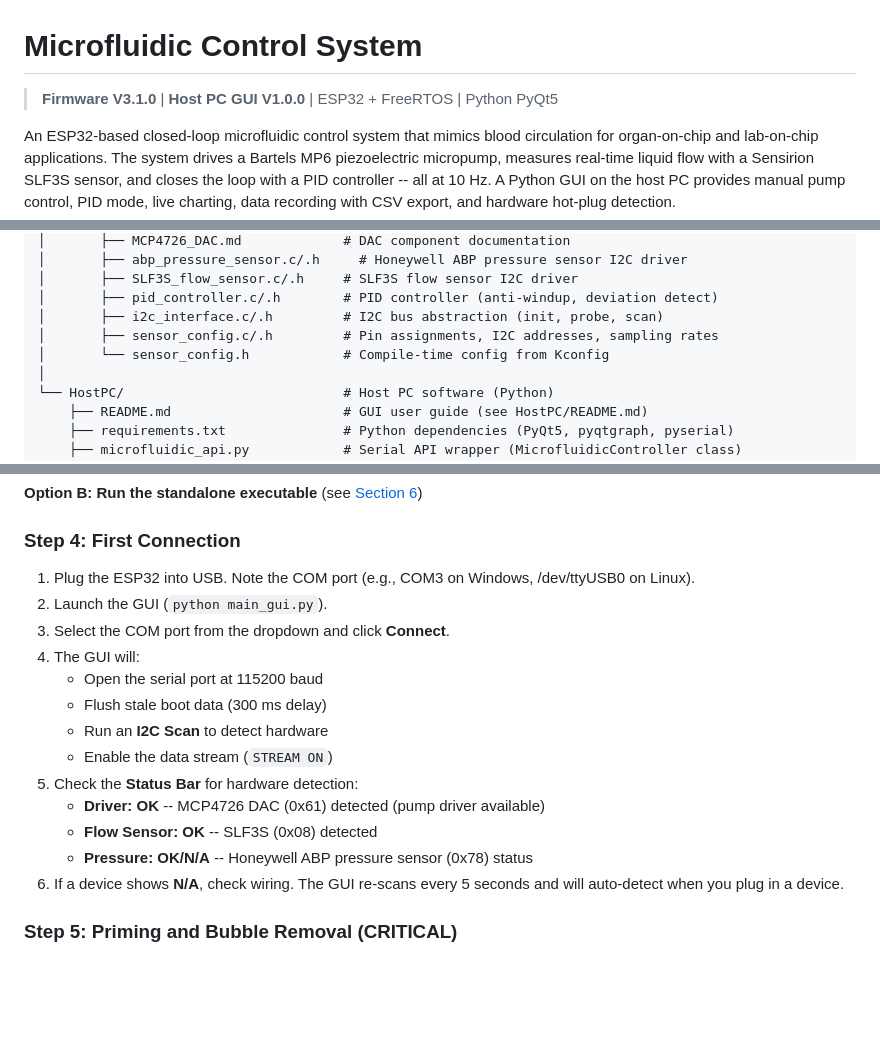
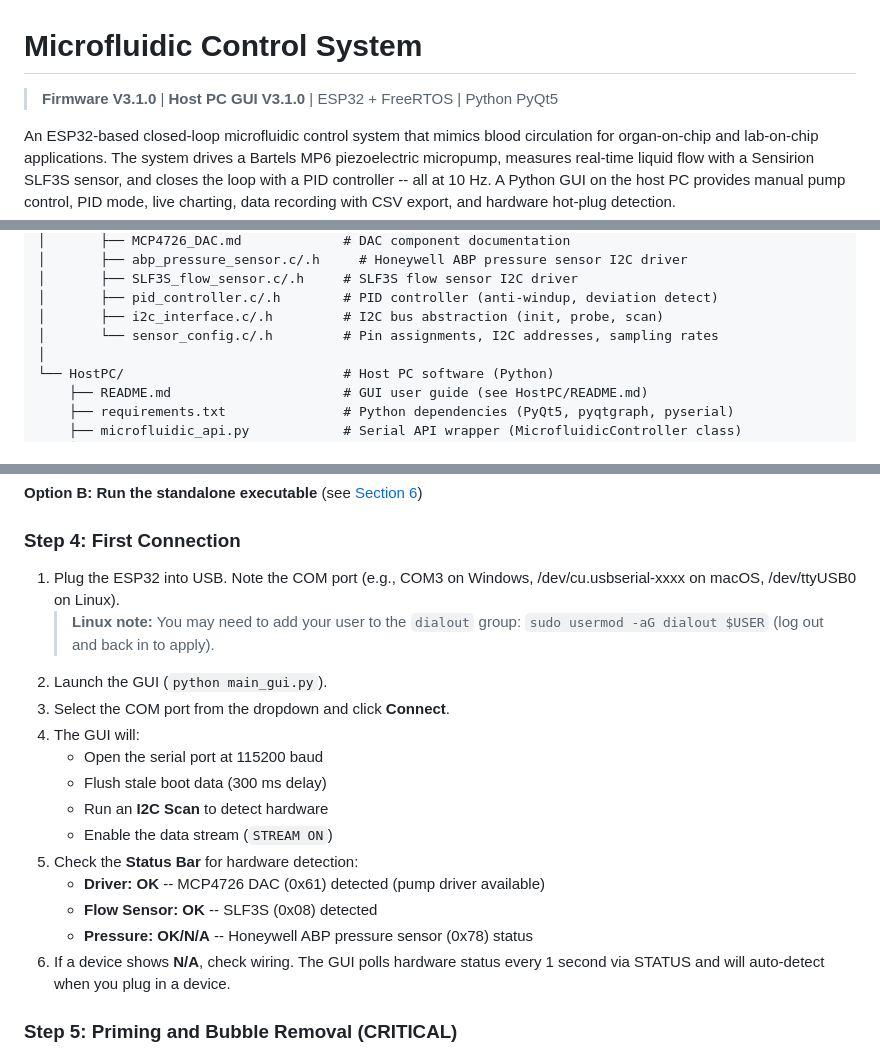
Before and after one commit to JunjianChi/MicrofluidicSystem4Nanoparticles, a Markdown page: README.md, 3 parts joined by grey strips. Drawn GitHub-style; blank space fills up the shorter version.

```diff
--- a/README.md
+++ b/README.md
@@ -1,6 +1,6 @@
 # Microfluidic Control System
 
-> **Firmware V3.1.0** | **Host PC GUI V1.0.0** | ESP32 + FreeRTOS | Python PyQt5
+> **Firmware V3.1.0** | **Host PC GUI V3.1.0** | ESP32 + FreeRTOS | Python PyQt5
 
 An ESP32-based closed-loop microfluidic control system that mimics blood circulation for organ-on-chip and lab-on-chip applications. The system drives a Bartels MP6 piezoelectric micropump, measures real-time liquid flow with a Sensirion SLF3S sensor, and closes the loop with a PID controller -- all at 10 Hz. A Python GUI on the host PC provides manual pump control, PID mode, live charting, data recording with CSV export, and hardware hot-plug detection.
 
@@ -242,8 +242,7 @@ SensorCDT_Microfluidic_Project/
 │       ├── SLF3S_flow_sensor.c/.h     # SLF3S flow sensor I2C driver
 │       ├── pid_controller.c/.h        # PID controller (anti-windup, deviation detect)
 │       ├── i2c_interface.c/.h         # I2C bus abstraction (init, probe, scan)
-│       ├── sensor_config.c/.h         # Pin assignments, I2C addresses, sampling rates
-│       └── sensor_config.h            # Compile-time config from Kconfig
+│       └── sensor_config.c/.h         # Pin assignments, I2C addresses, sampling rates
 │
 └── HostPC/                            # Host PC software (Python)
     ├── README.md                      # GUI user guide (see HostPC/README.md)
@@ -399,7 +398,8 @@ Dependencies: `PyQt5>=5.15`, `pyqtgraph>=0.13`, `pyserial>=3.5`
 
 ### Step 4: First Connection
 
-1. Plug the ESP32 into USB. Note the COM port (e.g., COM3 on Windows, /dev/ttyUSB0 on Linux).
+1. Plug the ESP32 into USB. Note the COM port (e.g., COM3 on Windows, /dev/cu.usbserial-xxxx on macOS, /dev/ttyUSB0 on Linux).
+   > **Linux note:** You may need to add your user to the `dialout` group: `sudo usermod -aG dialout $USER` (log out and back in to apply).
 2. Launch the GUI (`python main_gui.py`).
 3. Select the COM port from the dropdown and click **Connect**.
 4. The GUI will:
@@ -411,7 +411,7 @@ Dependencies: `PyQt5>=5.15`, `pyqtgraph>=0.13`, `pyserial>=3.5`
    - **Driver: OK** -- MCP4726 DAC (0x61) detected (pump driver available)
    - **Flow Sensor: OK** -- SLF3S (0x08) detected
    - **Pressure: OK/N/A** -- Honeywell ABP pressure sensor (0x78) status
-6. If a device shows **N/A**, check wiring. The GUI re-scans every 5 seconds and will auto-detect when you plug in a device.
+6. If a device shows **N/A**, check wiring. The GUI polls hardware status every 1 second via STATUS and will auto-detect when you plug in a device.
 
 ### Step 5: Priming and Bubble Removal (CRITICAL)
 
```
Also changed, not shown: other parts of README.md (+9 -9 lines), API.md (+9 -9 lines), HostPC/README.md (+15 -15 lines).
